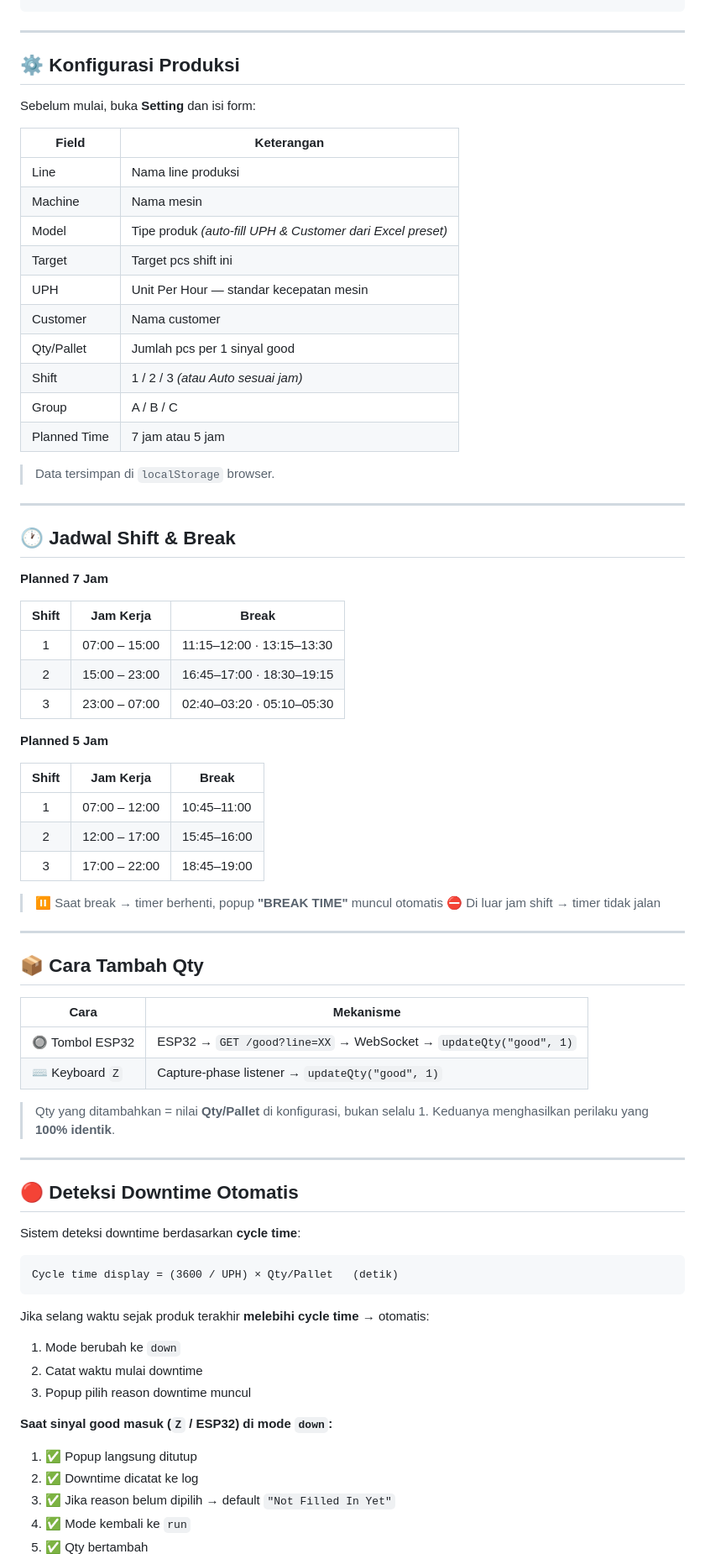
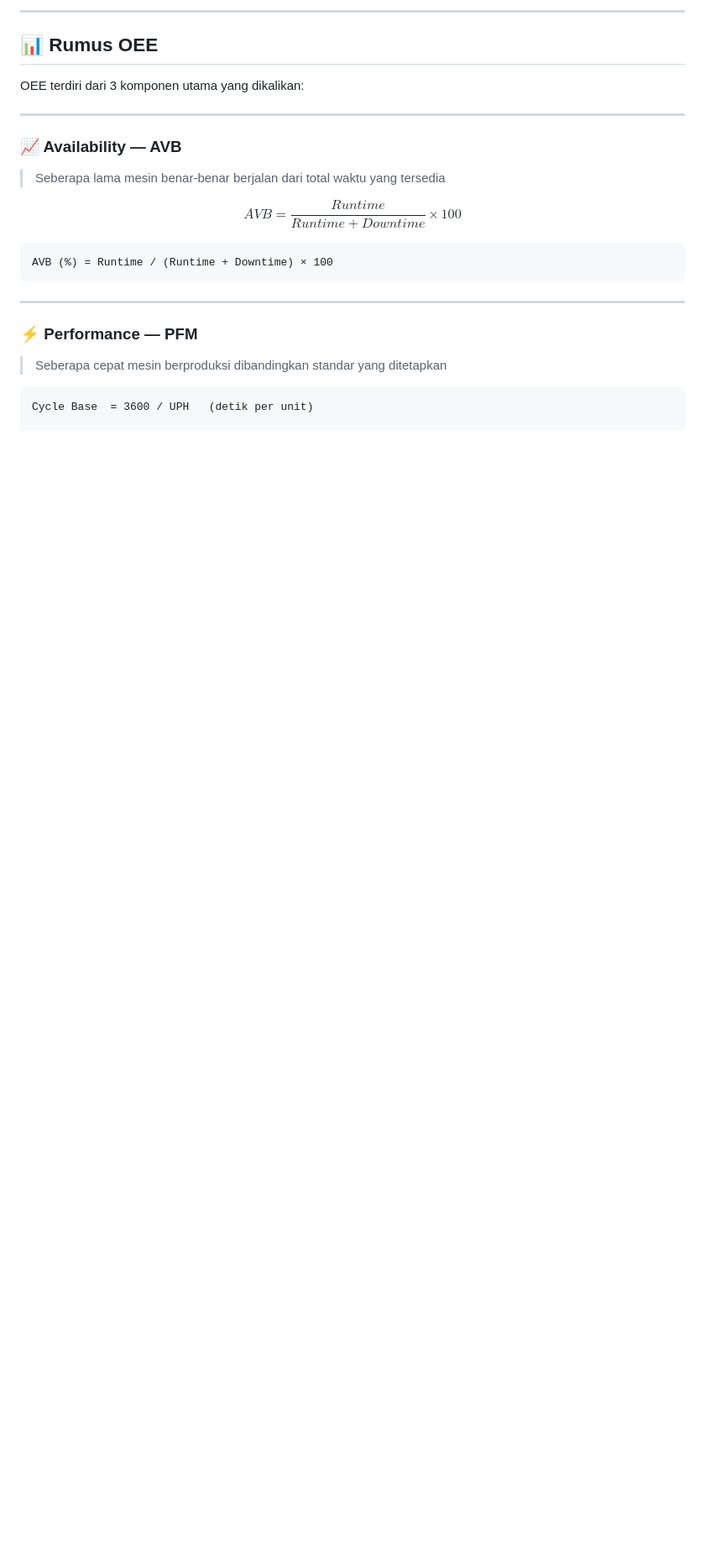
Before and after one commit to hendris27/aplikasi-oee, a Markdown page: README.md, the part around one of its changes. Shown at 84% size. Rendered like a GitHub page; blank space fills up the shorter version.

````diff
--- a/README.md
+++ b/README.md
@@ -61,82 +84,25 @@ node server.js
+---
+
+## 📊 Rumus OEE
+
+OEE terdiri dari 3 komponen utama yang dikalikan:
+
+---
+
+### 📈 Availability — AVB
+> Seberapa lama mesin benar-benar berjalan dari total waktu yang tersedia
+
+$$AVB = \frac{Runtime}{Runtime + Downtime} \times 100$$
+
+```
+AVB (%) = Runtime / (Runtime + Downtime) × 100
 ```
 
 ---
 
-## ⚙️ Konfigurasi Produksi
-
-Sebelum mulai, buka **Setting** dan isi form:
-
-| Field | Keterangan |
-|---|---|
-| Line | Nama line produksi |
-| Machine | Nama mesin |
-| Model | Tipe produk *(auto-fill UPH & Customer dari Excel preset)* |
-| Target | Target pcs shift ini |
-| UPH | Unit Per Hour — standar kecepatan mesin |
-| Customer | Nama customer |
-| Qty/Pallet | Jumlah pcs per 1 sinyal good |
-| Shift | 1 / 2 / 3 *(atau Auto sesuai jam)* |
-| Group | A / B / C |
-| Planned Time | 7 jam atau 5 jam |
-
-> Data tersimpan di `localStorage` browser.
-
----
-
-## 🕐 Jadwal Shift & Break
-
-**Planned 7 Jam**
-
-| Shift | Jam Kerja | Break |
-|:---:|---|---|
-| 1 | 07:00 – 15:00 | 11:15–12:00 · 13:15–13:30 |
-| 2 | 15:00 – 23:00 | 16:45–17:00 · 18:30–19:15 |
-| 3 | 23:00 – 07:00 | 02:40–03:20 · 05:10–05:30 |
-
-**Planned 5 Jam**
-
-| Shift | Jam Kerja | Break |
-|:---:|---|---|
-| 1 | 07:00 – 12:00 | 10:45–11:00 |
-| 2 | 12:00 – 17:00 | 15:45–16:00 |
-| 3 | 17:00 – 22:00 | 18:45–19:00 |
-
-> ⏸️ Saat break → timer berhenti, popup **"BREAK TIME"** muncul otomatis
-> ⛔ Di luar jam shift → timer tidak jalan
-
----
-
-## 📦 Cara Tambah Qty
-
-| Cara | Mekanisme |
-|---|---|
-| 🔘 Tombol ESP32 | ESP32 → `GET /good?line=XX` → WebSocket → `updateQty("good", 1)` |
-| ⌨️ Keyboard `Z` | Capture-phase listener → `updateQty("good", 1)` |
-
-> Qty yang ditambahkan = nilai **Qty/Pallet** di konfigurasi, bukan selalu 1.
-> Keduanya menghasilkan perilaku yang **100% identik**.
-
----
-
-## 🔴 Deteksi Downtime Otomatis
-
-Sistem deteksi downtime berdasarkan **cycle time**:
+### ⚡ Performance — PFM
+> Seberapa cepat mesin berproduksi dibandingkan standar yang ditetapkan
 
 ```
-Cycle time display = (3600 / UPH) × Qty/Pallet   (detik)
-```
+Cycle Base  = 3600 / UPH   (detik per unit)
 
-Jika selang waktu sejak produk terakhir **melebihi cycle time** → otomatis:
-
-1. Mode berubah ke `down`
-2. Catat waktu mulai downtime
-3. Popup pilih reason downtime muncul
-
-**Saat sinyal good masuk (`Z` / ESP32) di mode `down`:**
-
-1. ✅ Popup langsung ditutup
-2. ✅ Downtime dicatat ke log
-3. ✅ Jika reason belum dipilih → default `"Not Filled In Yet"`
-4. ✅ Mode kembali ke `run`
-5. ✅ Qty bertambah
-
````
Also changed, not shown: other parts of README.md (+142 -221 lines).
